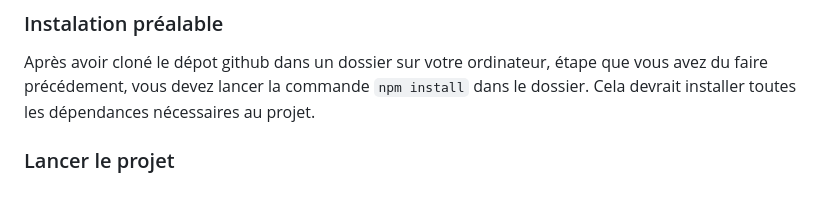
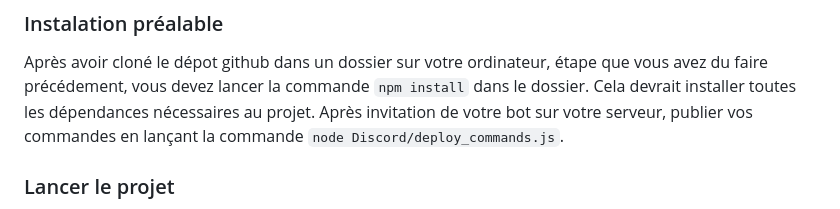
Before and after one commit to Projet-Polytech-4A-SAGI/Projet-Maison, a Markdown page: README.md, the part around the change. Rendered like a GitHub page.

Commit message:
Soutenance

````diff
--- a/README.md
+++ b/README.md
@@ -65,6 +65,7 @@ Dans cette partie nous expliquerons comment lancer le reste du projet sur votre
 
 ### Instalation préalable
 Après avoir cloné le dépot github dans un dossier sur votre ordinateur, étape que vous avez du faire précédement, vous devez lancer la commande ```npm install``` dans le dossier. Cela devrait installer toutes les dépendances nécessaires au projet.
+Après invitation de votre bot sur votre serveur, publier vos commandes en lançant la commande ```node Discord/deploy_commands.js```.
 
 ### Lancer le projet
 Depuis le dossier, lancez la commande ```node app.js```. Si vous avez configuré correctement les token du .env tout devrait alors fonctionner. Si vous voulez utiliser le projet sans le bot Discord, vous pouvez lancer la commande ```node Express/express.js``` à la place.
````
